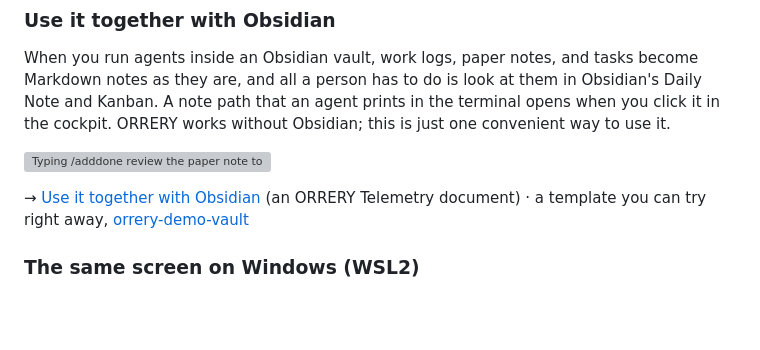
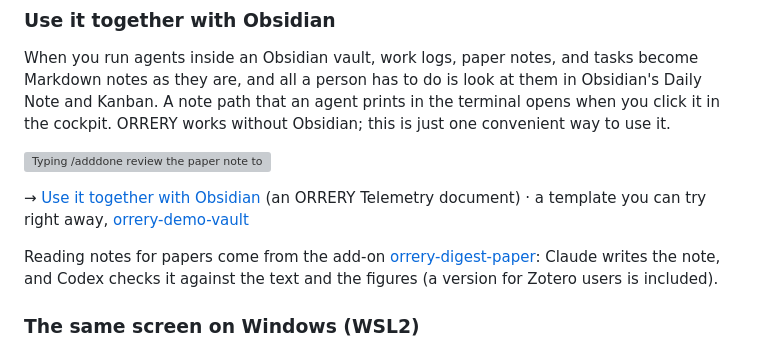
Before and after one commit to gyroid-eth/orrery, a Markdown page: README.en.md, the part around the change. Rendered like a GitHub page; blank space fills up the shorter version; grey boxes are pictures that could not be loaded.

```diff
--- a/README.en.md
+++ b/README.en.md
@@ -129,6 +129,8 @@ When you run agents inside an Obsidian vault, work logs, paper notes, and tasks
 ![Typing /adddone review the paper note to Claude on WSL makes that task disappear from "Tasks" and appear under "Done today" in the Obsidian Daily Note on the right](docs/images/cockpit_obsidian.gif)
 
 → [Use it together with Obsidian](https://github.com/gyroid-eth/orrery-telemetry/blob/master/docs/obsidian.en.md) (an ORRERY Telemetry document) · a template you can try right away, [orrery-demo-vault](https://github.com/gyroid-eth/orrery-demo-vault)
+
+Reading notes for papers come from the add-on [orrery-digest-paper](https://github.com/gyroid-eth/orrery-digest-paper): Claude writes the note, and Codex checks it against the text and the figures (a version for Zotero users is included).
 
 ### The same screen on Windows (WSL2)
 
```
Also changed, not shown: README.md (+2 -0 lines).
